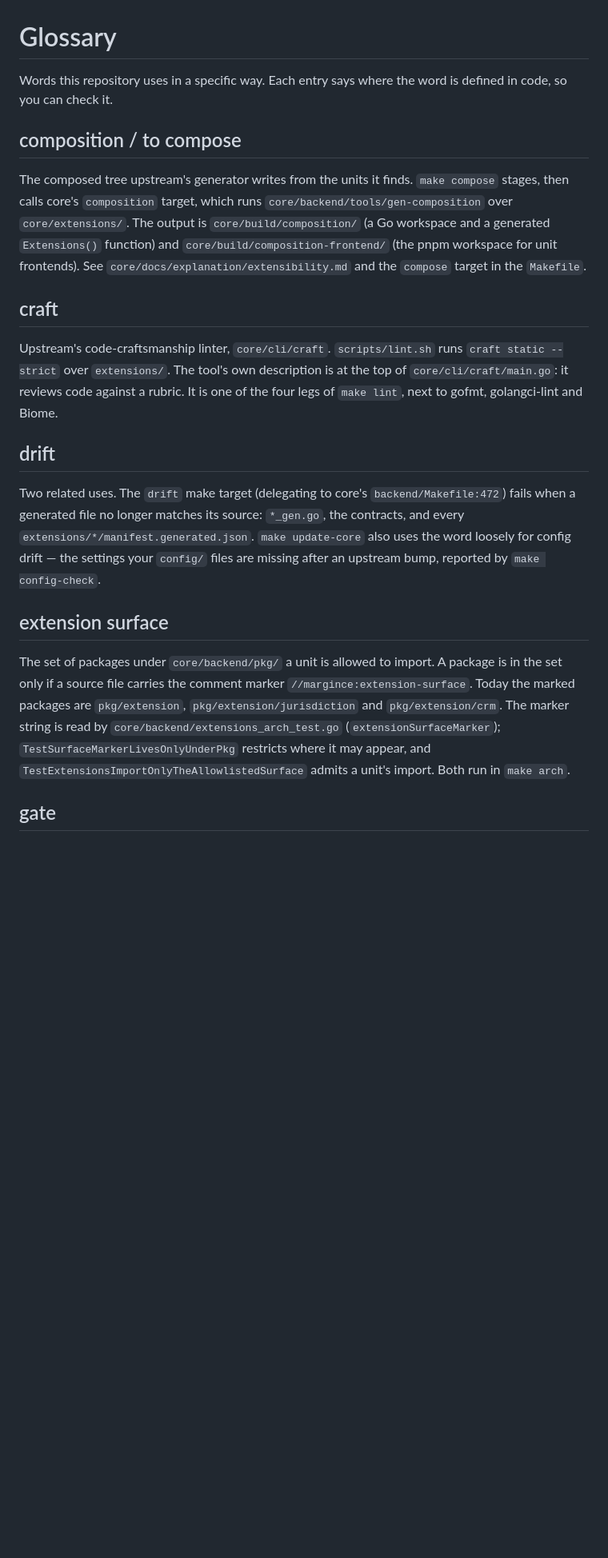
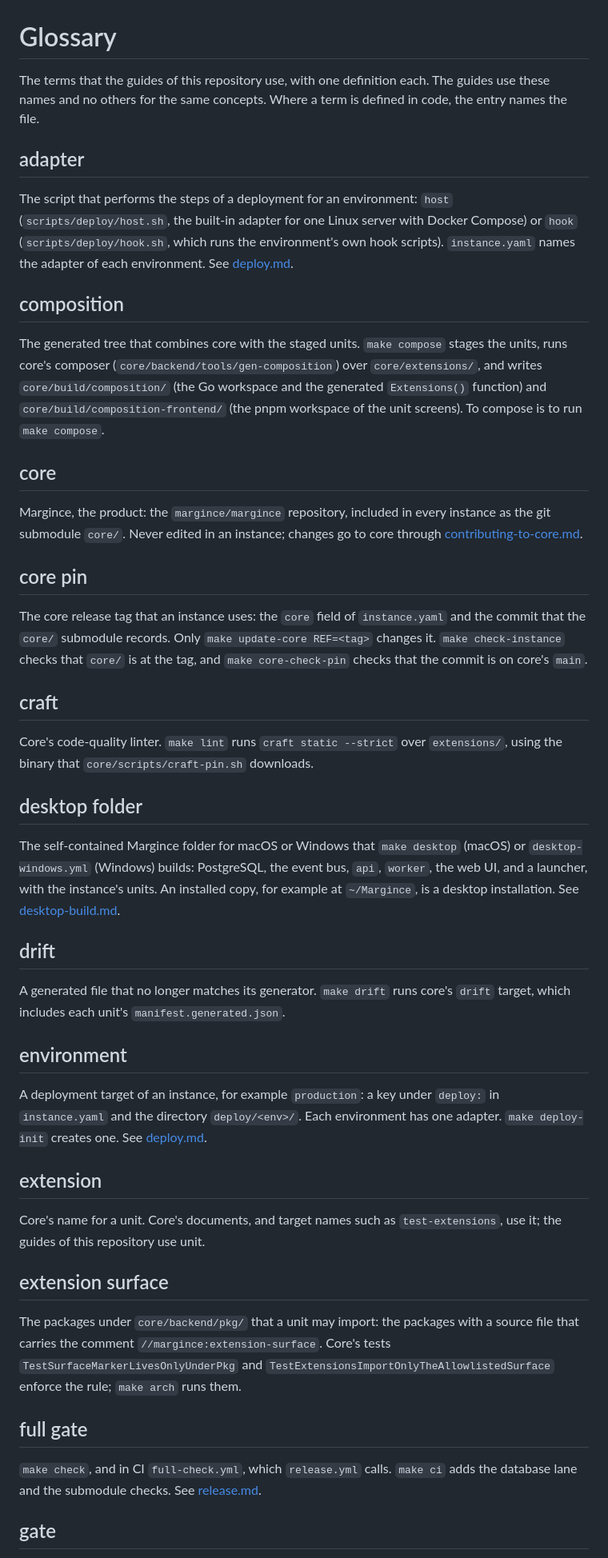
Before and after one commit to margince/template, a Markdown page: docs/glossary.md, the part around one of its changes. Shown at 80% size. Drawn GitHub-style; blank space fills up the shorter version.

```diff
--- a/docs/glossary.md
+++ b/docs/glossary.md
@@ -1,44 +1,83 @@
 # Glossary
 
-Words this repository uses in a specific way. Each entry says where the word is
-defined in code, so you can check it.
+The terms that the guides of this repository use, with one definition each.
+The guides use these names and no others for the same concepts. Where a term
+is defined in code, the entry names the file.
 
-## composition / to compose
+## adapter
 
-The composed tree upstream's generator writes from the units it finds. `make
-compose` stages, then calls core's `composition` target, which runs
-`core/backend/tools/gen-composition` over `core/extensions/`. The output is
-`core/build/composition/` (a Go workspace and a generated `Extensions()`
-function) and `core/build/composition-frontend/` (the pnpm workspace for unit
-frontends). See `core/docs/explanation/extensibility.md` and the `compose`
-target in the `Makefile`.
+The script that performs the steps of a deployment for an environment:
+`host` (`scripts/deploy/host.sh`, the built-in adapter for one Linux server
+with Docker Compose) or `hook` (`scripts/deploy/hook.sh`, which runs the
+environment's own hook scripts). `instance.yaml` names the adapter of each
+environment. See [deploy.md](deploy.md).
+
+## composition
+
+The generated tree that combines core with the staged units. `make compose`
+stages the units, runs core's composer (`core/backend/tools/gen-composition`)
+over `core/extensions/`, and writes `core/build/composition/` (the Go workspace
+and the generated `Extensions()` function) and
+`core/build/composition-frontend/` (the pnpm workspace of the unit screens).
+To compose is to run `make compose`.
+
+## core
+
+Margince, the product: the `margince/margince` repository, included in every
+instance as the git submodule `core/`. Never edited in an instance; changes go
+to core through [contributing-to-core.md](contributing-to-core.md).
+
+## core pin
+
+The core release tag that an instance uses: the `core` field of
+`instance.yaml` and the commit that the `core/` submodule records. Only
+`make update-core REF=<tag>` changes it. `make check-instance` checks that
+`core/` is at the tag, and `make core-check-pin` checks that the commit is on
+core's `main`.
 
 ## craft
 
-Upstream's code-craftsmanship linter, `core/cli/craft`. `scripts/lint.sh` runs
-`craft static --strict` over `extensions/`. The tool's own description is at the
-top of `core/cli/craft/main.go`: it reviews code against a rubric. It is one of
-the four legs of `make lint`, next to gofmt, golangci-lint and Biome.
+Core's code-quality linter. `make lint` runs `craft static --strict` over
+`extensions/`, using the binary that `core/scripts/craft-pin.sh` downloads.
+
+## desktop folder
+
+The self-contained Margince folder for macOS or Windows that `make desktop`
+(macOS) or `desktop-windows.yml` (Windows) builds: PostgreSQL, the event bus,
+`api`, `worker`, the web UI, and a launcher, with the instance's units. An
+installed copy, for example at `~/Margince`, is a desktop installation. See
+[desktop-build.md](desktop-build.md).
 
 ## drift
 
-Two related uses. The `drift` make target (delegating to core's
-`backend/Makefile:472`) fails when a generated file no longer matches its
-source: `*_gen.go`, the contracts, and every
-`extensions/*/manifest.generated.json`. `make update-core` also uses the word
-loosely for config drift — the settings your `config/` files are missing after
-an upstream bump, reported by `make config-check`.
+A generated file that no longer matches its generator. `make drift` runs
+core's `drift` target, which includes each unit's `manifest.generated.json`.
+
+## environment
+
+A deployment target of an instance, for example `production`: a key under
+`deploy:` in `instance.yaml` and the directory `deploy/<env>/`. Each
+environment has one adapter. `make deploy-init` creates one. See
+[deploy.md](deploy.md#1-environments).
+
+## extension
+
+Core's name for a unit. Core's documents, and target names such as
+`test-extensions`, use it; the guides of this repository use unit.
 
 ## extension surface
 
-The set of packages under `core/backend/pkg/` a unit is allowed to import. A
-package is in the set only if a source file carries the comment marker
-`//margince:extension-surface`. Today the marked packages are `pkg/extension`,
-`pkg/extension/jurisdiction` and `pkg/extension/crm`. The marker string is read
-by `core/backend/extensions_arch_test.go` (`extensionSurfaceMarker`);
-`TestSurfaceMarkerLivesOnlyUnderPkg` restricts where it may appear, and
-`TestExtensionsImportOnlyTheAllowlistedSurface` admits a unit's import. Both run
-in `make arch`.
+The packages under `core/backend/pkg/` that a unit may import: the packages
+with a source file that carries the comment `//margince:extension-surface`.
+Core's tests `TestSurfaceMarkerLivesOnlyUnderPkg` and
+`TestExtensionsImportOnlyTheAllowlistedSurface` enforce the rule; `make arch`
+runs them.
+
+## full gate
+
+`make check`, and in CI `full-check.yml`, which `release.yml` calls. `make ci`
+adds the database lane and the submodule checks. See
+[release.md](release.md#9-ci-workflows).
 
 ## gate
 
```
Also changed, not shown: other parts of docs/glossary.md (+86 -100 lines).
